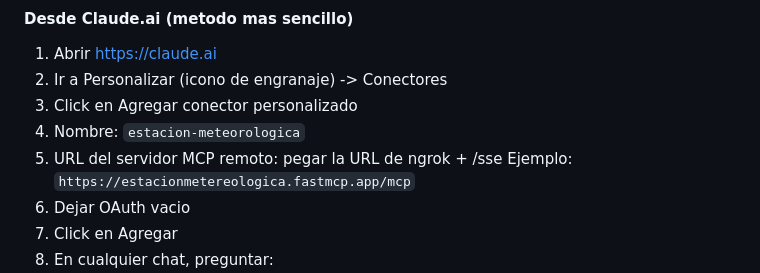
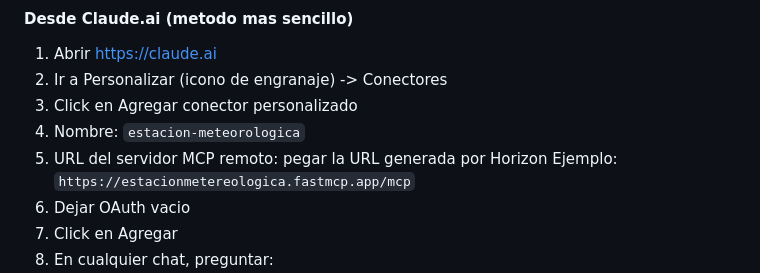
Before and after one commit to marcomuoz56-dev/estacion-meteorologica-iot, a Markdown page: README.md, the part around the change. Rendered like a GitHub page.

```diff
--- a/README.md
+++ b/README.md
@@ -235,7 +235,7 @@ el protocolo MCP puede conectarse y consultar los datos del sensor.
 2. Ir a Personalizar (icono de engranaje) -> Conectores
 3. Click en Agregar conector personalizado
 4. Nombre: `estacion-meteorologica`
-5. URL del servidor MCP remoto: pegar la URL de ngrok + /sse
+5. URL del servidor MCP remoto: pegar la URL generada por Horizon
    Ejemplo: `https://estacionmetereologica.fastmcp.app/mcp`
 6. Dejar OAuth vacio
 7. Click en Agregar
```
